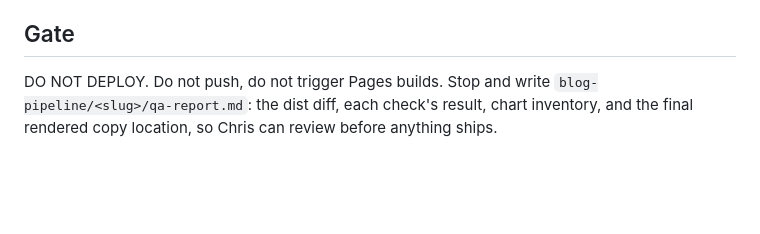
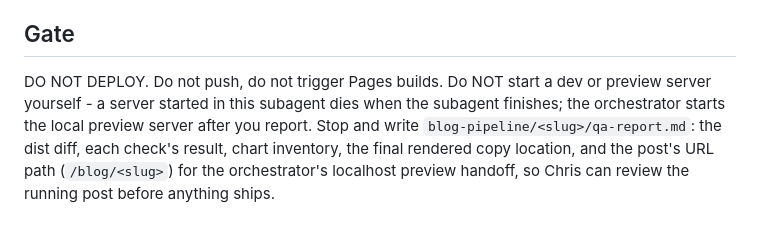
Before and after one commit to chrisHogan/PortfolioAtlas, a Markdown page: .claude/agents/chart-qa.md, the part around the change. Rendered like a GitHub page; blank space fills up the shorter version.

```diff
--- a/.claude/agents/chart-qa.md
+++ b/.claude/agents/chart-qa.md
@@ -48,4 +48,4 @@ Copy the final draft into the blog content directory, matching existing posts' p
 
 ## Gate
 
-DO NOT DEPLOY. Do not push, do not trigger Pages builds. Stop and write `blog-pipeline/<slug>/qa-report.md`: the dist diff, each check's result, chart inventory, and the final rendered copy location, so Chris can review before anything ships.
+DO NOT DEPLOY. Do not push, do not trigger Pages builds. Do NOT start a dev or preview server yourself - a server started in this subagent dies when the subagent finishes; the orchestrator starts the local preview server after you report. Stop and write `blog-pipeline/<slug>/qa-report.md`: the dist diff, each check's result, chart inventory, the final rendered copy location, and the post's URL path (`/blog/<slug>`) for the orchestrator's localhost preview handoff, so Chris can review the running post before anything ships.
```
Also changed, not shown: .claude/commands/blog-post.md (+17 -3 lines).
